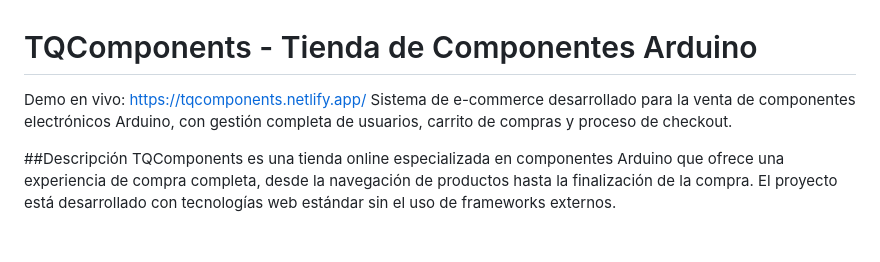
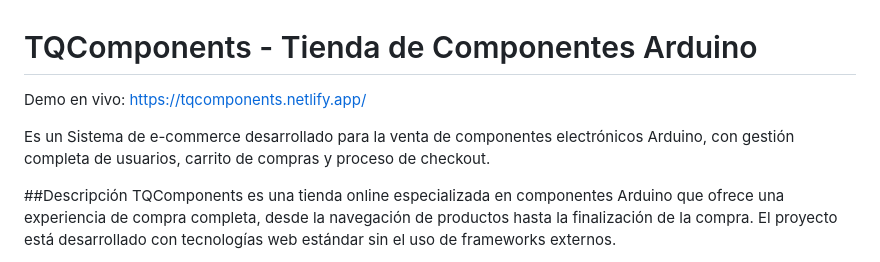
Before and after one commit to Kiaratabarez/Kiaratabarez-TQcomponentes_Frontend, a Markdown page: README.md, the part around the change. Rendered like a GitHub page; blank space fills up the shorter version.

```diff
--- a/README.md
+++ b/README.md
@@ -1,6 +1,7 @@
 # TQComponents - Tienda de Componentes Arduino
  Demo en vivo: https://tqcomponents.netlify.app/
-Sistema de e-commerce desarrollado para la venta de componentes electrónicos Arduino, con gestión completa de usuarios, carrito de compras y proceso de checkout.
+
+Es un Sistema de e-commerce desarrollado para la venta de componentes electrónicos Arduino, con gestión completa de usuarios, carrito de compras y proceso de checkout.
 
 ##Descripción
 TQComponents es una tienda online especializada en componentes Arduino que ofrece una experiencia de compra completa, desde la navegación de productos hasta la finalización de la compra. El proyecto está desarrollado con tecnologías web estándar sin el uso de frameworks externos.
```
